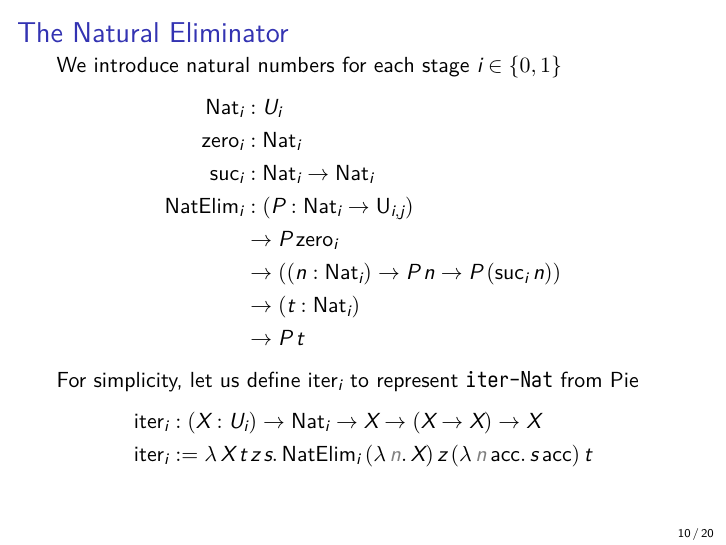
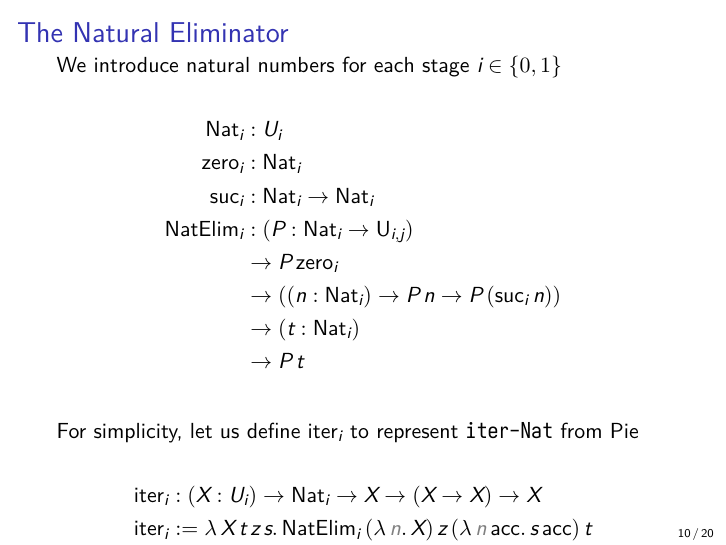
Before and after one commit to liuyulo/2ltt, LaTeX slides (slides/src/index.tex, which reads slides/src/preamble.tex): page 10 of 20. Compiled offline with XeLaTeX.

Commit message:
fix(slides) tectonic compiles

```diff
--- a/slides/src/index.tex
+++ b/slides/src/index.tex
@@ -162,8 +162,8 @@ Given $t:\Lift A$ and $\Lift A: \U_1$, we have $\spl t: A$ and $ A: \U_0$
 \begin{fr}{\secname}
 
 We introduce natural numbers for each stage $i\in\{0,1\}$
-$$
-\begin{aligned}
+
+\begin{align*}
     \pause\mathsf{Nat}_i&:U_i\\
     \pause\mathsf{zero}_i&:\mathsf{Nat}_i\\
     \pause\mathsf{suc}_i&:\mathsf{Nat}_i\to\mathsf{Nat}_i\\
@@ -172,17 +172,17 @@ $$
     &\to ((n:\mathsf{Nat}_i)\to P\,n\to P\,(\mathsf{suc}_i\,n))\\
     &\to(t:\mathsf{Nat}_i)\\
     &\to P\,t\\
-\end{aligned}
-$$
+\end{align*}
+
 \pause
+
 For simplicity, let us define $\mathsf{iter}_i$ to represent \texttt{iter-Nat} from Pie
-$$
-\begin{aligned}
+
+\begin{align*}
     \mathsf{iter}_i&:(X:U_i)\to\mathsf{Nat}_i\to X\to (X\to X)\to X\\
     \mathsf{iter}_i&:=\lambda\,X\,t\,z\,s.\,\mathsf{NatElim}_i\,(\lambda\,\gray n.\,X)\,z\,(\lambda\,\gray n\,\mathsf{acc}.\,s\,\mathsf{acc})\,t\\
+\end{align*}
 
-\end{aligned}
-$$
 \end{fr}
 
 \subsection{Addition and Multiplication}
--- a/slides/src/preamble.tex
+++ b/slides/src/preamble.tex
@@ -12,7 +12,7 @@
 \usepackage{fancybox} % https://tex.stackexchange.com/a/85492
 \usepackage{mathpartir}
 
-\usepackage[style=alphabetic,sorting=ynt]{biblatex}
+\usepackage[style=alphabetic,sorting=ynt,backend=bibtex]{biblatex}
 \addbibresource{refs.bib}
 
 
```
